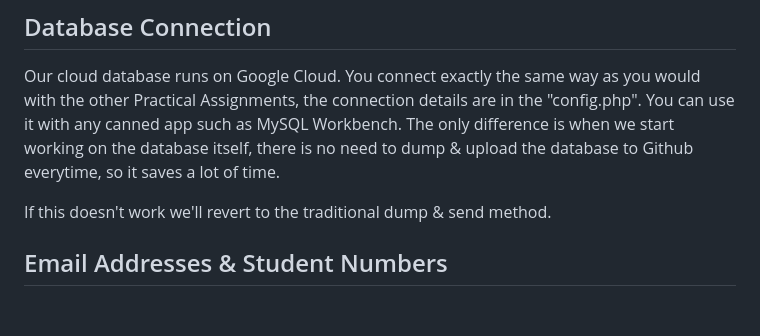
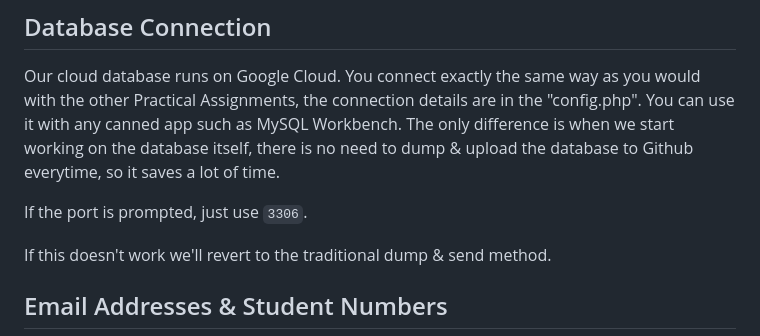
Before and after one commit to GeekGurusUnion/221-PA5, a Markdown page: README.md, the part around the change. Drawn GitHub-style; blank space fills up the shorter version.

Commit message:
Added Port Number for DB Connect

```diff
--- a/README.md
+++ b/README.md
@@ -63,6 +63,8 @@ e.g. `git add .` then `git commit -m "your message"` etc.
 
 Our cloud database runs on Google Cloud. You connect exactly the same way as you would with the other Practical Assignments, the connection details are in the "config.php". You can use it with any canned app such as MySQL Workbench. The only difference is when we start working on the database itself, there is no need to dump & upload the database to Github everytime, so it saves a lot of time.
 
+If the port is prompted, just use `3306`.
+
 If this doesn't work we'll revert to the traditional dump & send method.
 
 ## Email Addresses & Student Numbers
```
